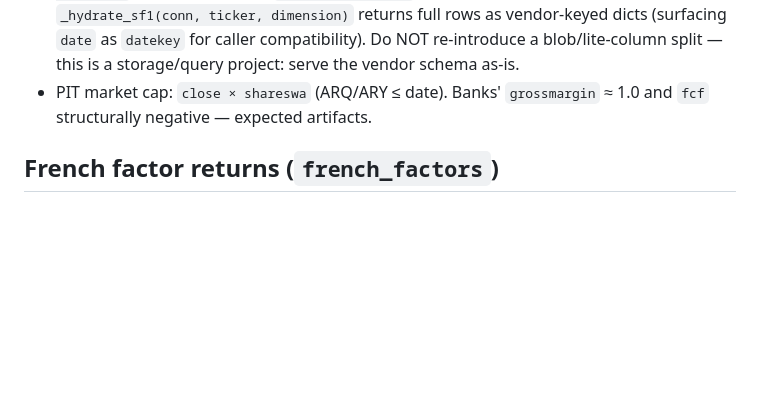
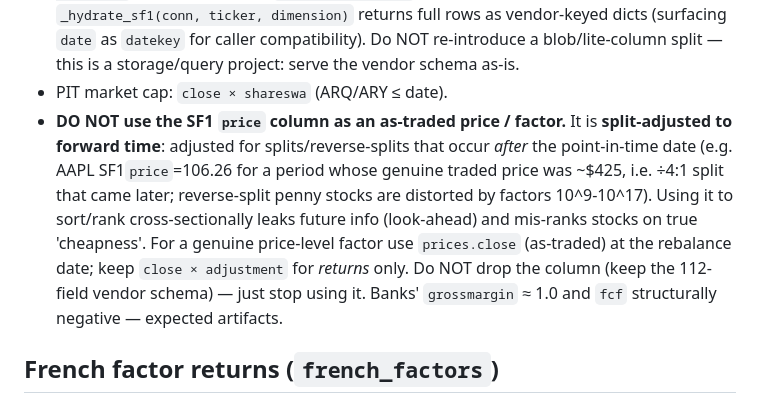
Before and after one commit to marketneutral/data-manager, a Markdown page: AGENTS.md, the part around the change. Drawn GitHub-style; blank space fills up the shorter version.

Commit message:
AGENTS.md: warn that the SF1 'price' column is split-adjusted to forward time (look-ahead) - use as-traded prices.close for price-level factors

```diff
--- a/AGENTS.md
+++ b/AGENTS.md
@@ -174,7 +174,9 @@ WHERE table_name = 'SF1' AND indicator = 'revenue';
   `date` as `datekey` for caller compatibility). Do NOT re-introduce a
   blob/lite-column split — this is a storage/query project: serve the
   vendor schema as-is.
-* PIT market cap: `close × shareswa` (ARQ/ARY ≤ date). Banks' `grossmargin`
+* PIT market cap: `close × shareswa` (ARQ/ARY ≤ date).
+* **DO NOT use the SF1 `price` column as an as-traded price / factor.** It is **split-adjusted to forward time**: adjusted for splits/reverse-splits that occur *after* the point-in-time date (e.g. AAPL SF1`price`=106.26 for a period whose genuine traded price was ~$425, i.e. ÷4:1 split that came later; reverse-split penny stocks are distorted by factors 10^9-10^17). Using it to sort/rank cross-sectionally leaks future info (look-ahead) and mis-ranks stocks on true 'cheapness'. For a genuine price-level factor use `prices.close` (as-traded) at the rebalance date; keep `close × adjustment` for *returns* only. Do NOT drop the column (keep the 112-field vendor schema) — just stop using it.
+ Banks' `grossmargin`
   ≈ 1.0 and `fcf` structurally negative — expected artifacts.
 
 ## French factor returns (`french_factors`)
```
